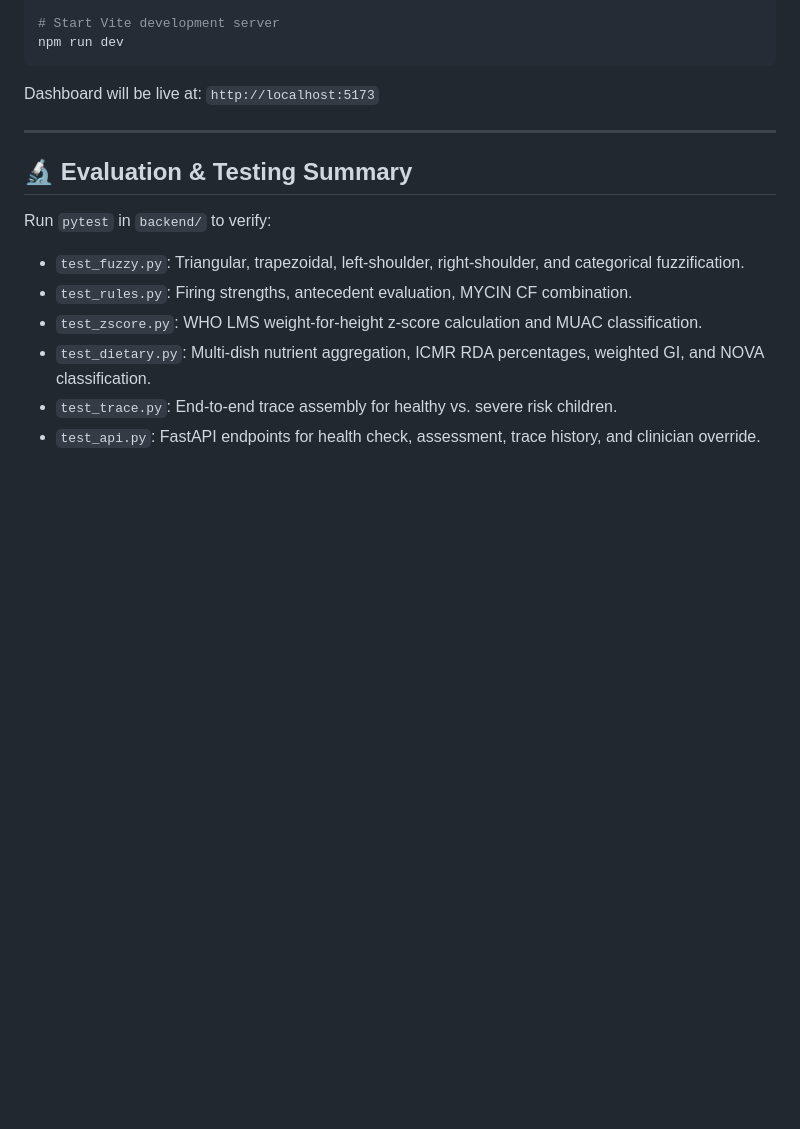
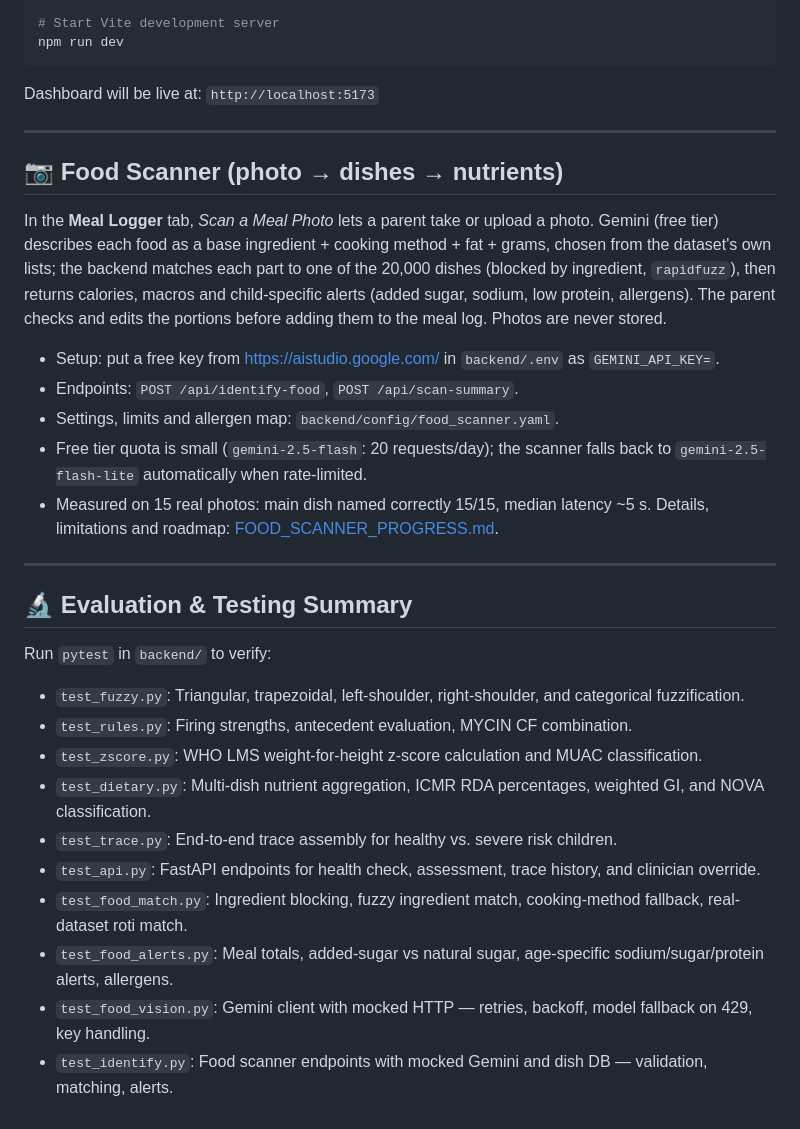
Before and after one commit to parthpalse/researchwork, a Markdown page: README.md, the part around the change. Rendered like a GitHub page; blank space fills up the shorter version.

```diff
--- a/README.md
+++ b/README.md
@@ -110,6 +110,25 @@ Dashboard will be live at: `http://localhost:5173`
 
 ---
 
+## 📷 Food Scanner (photo → dishes → nutrients)
+
+In the **Meal Logger** tab, *Scan a Meal Photo* lets a parent take or upload a photo.
+Gemini (free tier) describes each food as a base ingredient + cooking method + fat +
+grams, chosen from the dataset's own lists; the backend matches each part to one of the
+20,000 dishes (blocked by ingredient, `rapidfuzz`), then returns calories, macros and
+child-specific alerts (added sugar, sodium, low protein, allergens). The parent checks
+and edits the portions before adding them to the meal log. Photos are never stored.
+
+- Setup: put a free key from https://aistudio.google.com/ in `backend/.env` as `GEMINI_API_KEY=`.
+- Endpoints: `POST /api/identify-food`, `POST /api/scan-summary`.
+- Settings, limits and allergen map: `backend/config/food_scanner.yaml`.
+- Free tier quota is small (`gemini-2.5-flash`: 20 requests/day); the scanner falls back
+  to `gemini-2.5-flash-lite` automatically when rate-limited.
+- Measured on 15 real photos: main dish named correctly 15/15, median latency ~5 s.
+  Details, limitations and roadmap: [FOOD_SCANNER_PROGRESS.md](FOOD_SCANNER_PROGRESS.md).
+
+---
+
 ## 🔬 Evaluation & Testing Summary
 
 Run `pytest` in `backend/` to verify:
@@ -119,3 +138,7 @@ Run `pytest` in `backend/` to verify:
 - `test_dietary.py`: Multi-dish nutrient aggregation, ICMR RDA percentages, weighted GI, and NOVA classification.
 - `test_trace.py`: End-to-end trace assembly for healthy vs. severe risk children.
 - `test_api.py`: FastAPI endpoints for health check, assessment, trace history, and clinician override.
+- `test_food_match.py`: Ingredient blocking, fuzzy ingredient match, cooking-method fallback, real-dataset roti match.
+- `test_food_alerts.py`: Meal totals, added-sugar vs natural sugar, age-specific sodium/sugar/protein alerts, allergens.
+- `test_food_vision.py`: Gemini client with mocked HTTP — retries, backoff, model fallback on 429, key handling.
+- `test_identify.py`: Food scanner endpoints with mocked Gemini and dish DB — validation, matching, alerts.
```
Also changed, not shown: FOOD_IDENTIFICATION_PLAN.md (+5 -1 lines), FOOD_SCANNER_PROGRESS.md (+122 -91 lines).
